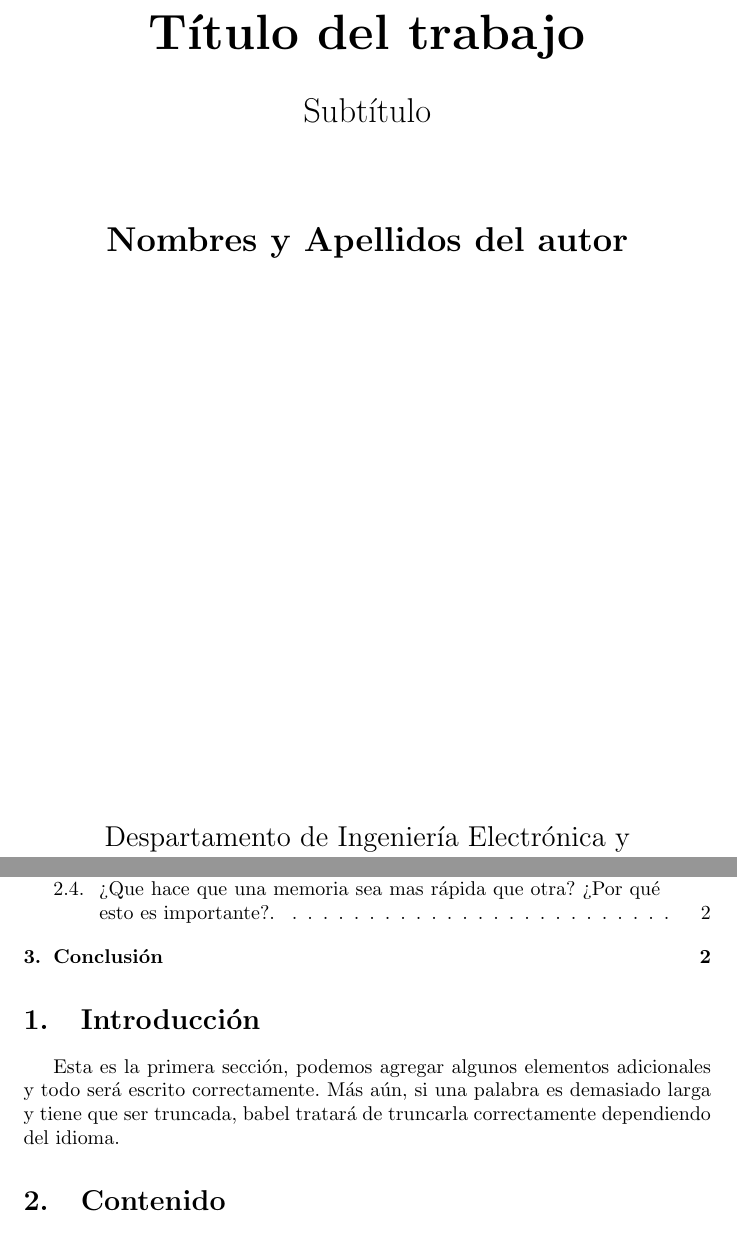
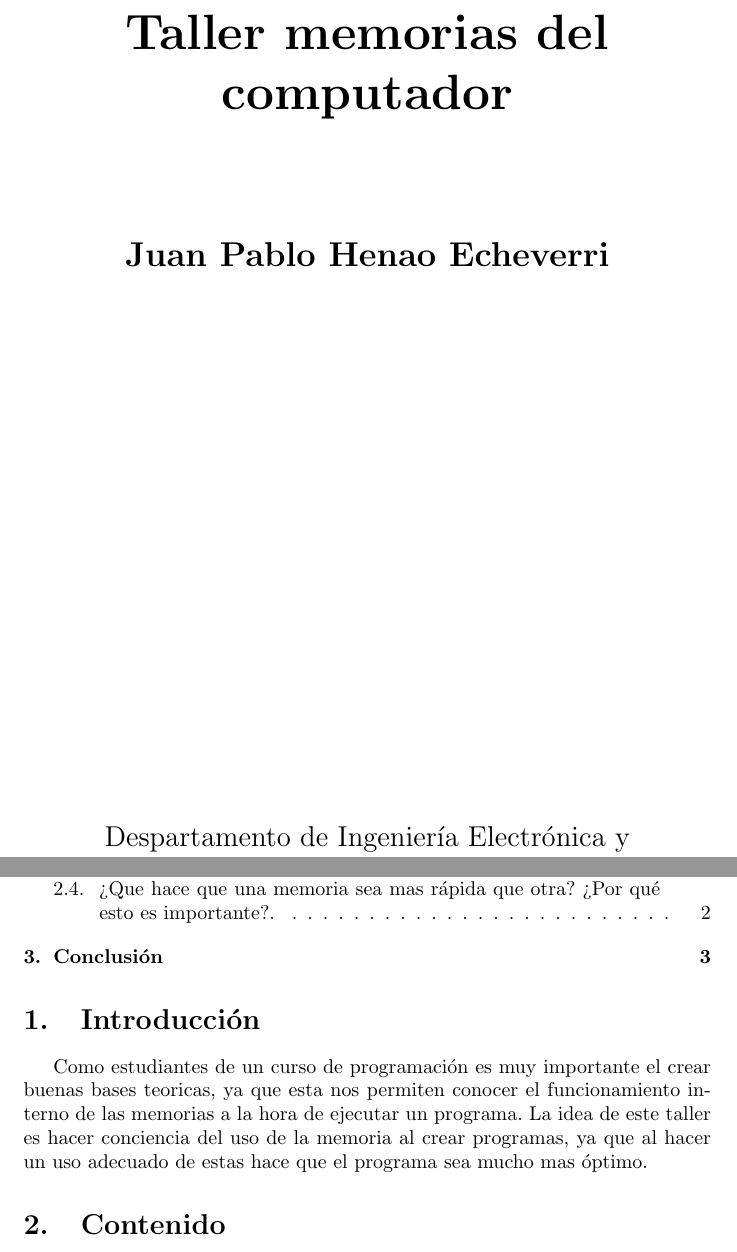
Before and after one commit to JuanPabloHenaoEcheverrri/taller_memoria, a LaTeX document (main.tex): two parts of pages 1 and 2 of 4, joined at a grey line, cut at the place of the change. Compiled offline with pdfLaTeX.

Commit message:
Crroección de puntos anteriores y se agrega el pdf

```diff
--- a/main.tex
+++ b/main.tex
@@ -13,15 +13,15 @@
         \vspace*{1cm}
 
         \Huge
-        \textbf{Título del trabajo}
+        \textbf{Taller memorias del computador}
 
         \vspace{0.5cm}
         \LARGE
-        Subtítulo
+
 
         \vspace{1.5cm}
 
-        \textbf{Nombres y Apellidos del autor}
+        \textbf{Juan Pablo Henao Echeverri}
 
         \vfill
 
@@ -39,7 +39,7 @@
 \tableofcontents
 
 \section{Introducción}
-Esta es la primera sección, podemos agregar algunos elementos adicionales y todo será escrito correctamente. Más aún, si una palabra es demasiado larga y tiene que ser truncada, babel tratará de truncarla correctamente dependiendo del idioma.
+Como estudiantes de un curso de programación es muy importante el crear buenas bases teoricas, ya que esta nos permiten conocer el funcionamiento interno de las memorias a la hora de ejecutar un programa. La idea de este taller es hacer conciencia del uso de la memoria al crear programas, ya que al hacer un uso adecuado de estas hace que el programa sea mucho mas óptimo.
 
 \section{Contenido} \label{contenido}
 
```
Also changed, not shown: Taller memoria..pdf (added), main.tex (18 more changed lines).
